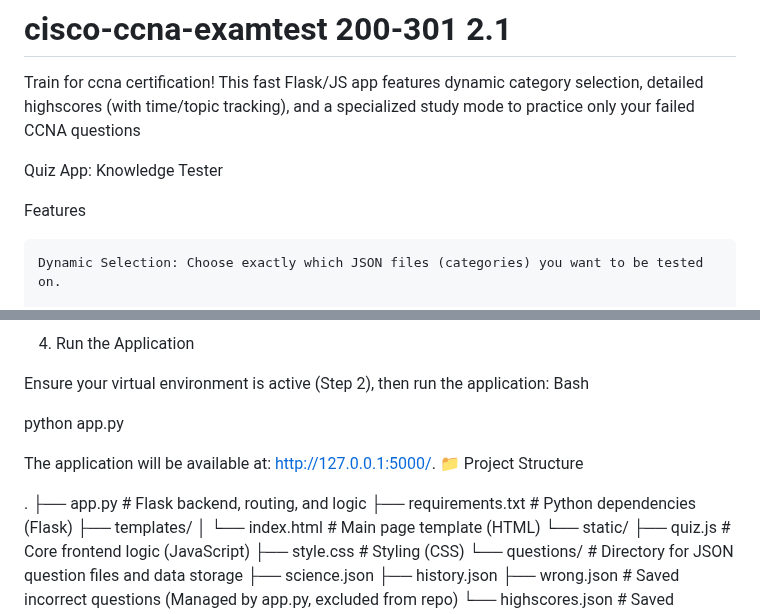
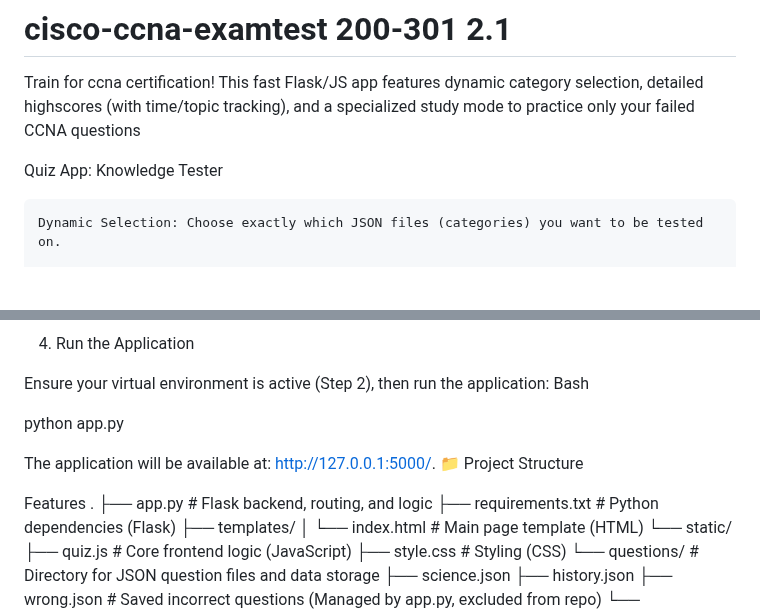
Before and after one commit to Z-eq/cisco-ccna-examtest, a Markdown page: README.md, 2 parts joined by grey strips. Rendered like a GitHub page; blank space fills up the shorter version.

```diff
--- a/README.md
+++ b/README.md
@@ -3,8 +3,6 @@ Train for ccna certification! This fast Flask/JS app features dynamic category s
 
 
 Quiz App: Knowledge Tester
-
- Features
 
     Dynamic Selection: Choose exactly which JSON files (categories) you want to be tested on.
 
@@ -80,6 +78,7 @@ python app.py
 The application will be available at: http://127.0.0.1:5000/.
 📁 Project Structure
 
+ Features
 .
 ├── app.py              # Flask backend, routing, and logic
 ├── requirements.txt    # Python dependencies (Flask)
```
